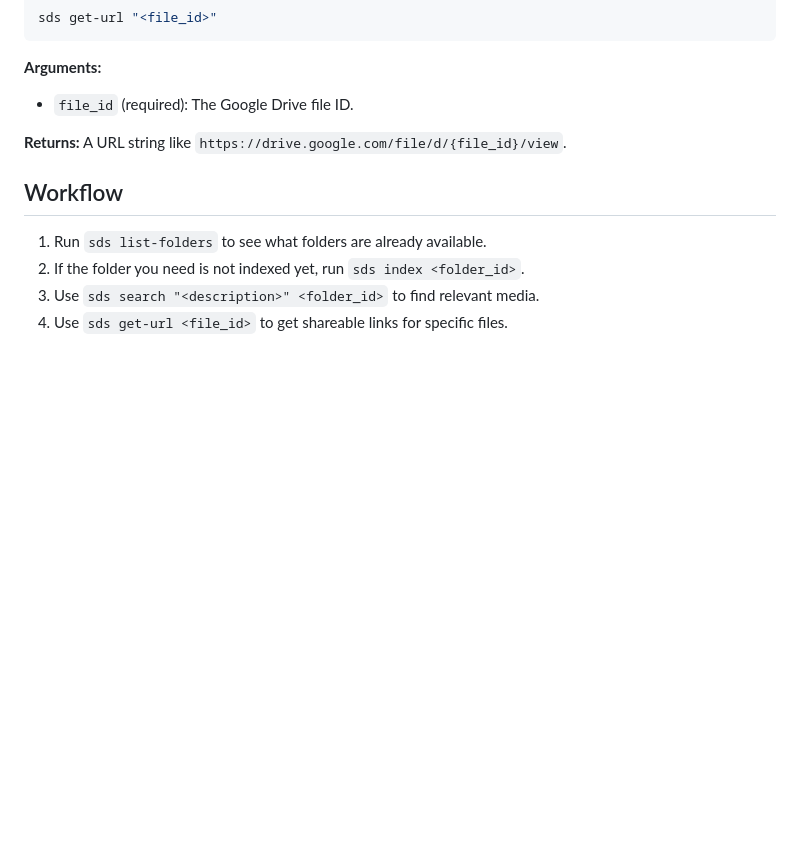
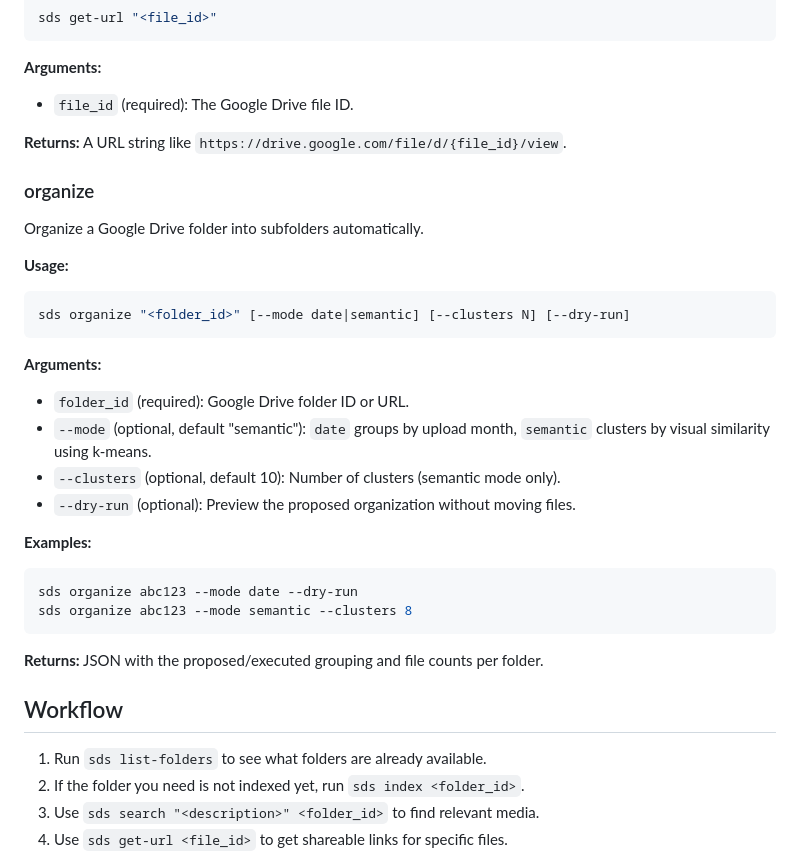
Before and after one commit to seif9116/semantic-drive-search, a Markdown page: claude-skill.md, the part around the change. Drawn GitHub-style; blank space fills up the shorter version.

````diff
--- a/claude-skill.md
+++ b/claude-skill.md
@@ -93,6 +93,29 @@ sds get-url "<file_id>"
 
 **Returns:** A URL string like `https://drive.google.com/file/d/{file_id}/view`.
 
+### organize
+
+Organize a Google Drive folder into subfolders automatically.
+
+**Usage:**
+```bash
+sds organize "<folder_id>" [--mode date|semantic] [--clusters N] [--dry-run]
+```
+
+**Arguments:**
+- `folder_id` (required): Google Drive folder ID or URL.
+- `--mode` (optional, default "semantic"): `date` groups by upload month, `semantic` clusters by visual similarity using k-means.
+- `--clusters` (optional, default 10): Number of clusters (semantic mode only).
+- `--dry-run` (optional): Preview the proposed organization without moving files.
+
+**Examples:**
+```bash
+sds organize abc123 --mode date --dry-run
+sds organize abc123 --mode semantic --clusters 8
+```
+
+**Returns:** JSON with the proposed/executed grouping and file counts per folder.
+
 ## Workflow
 
 1. Run `sds list-folders` to see what folders are already available.
````
Also changed, not shown: README.md (+16 -0 lines).
